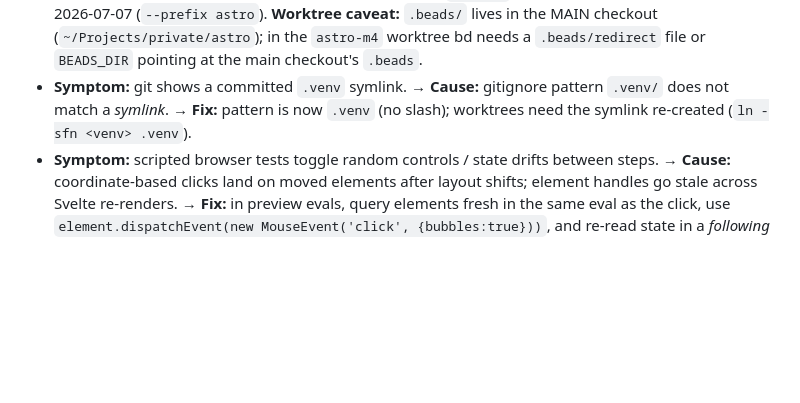
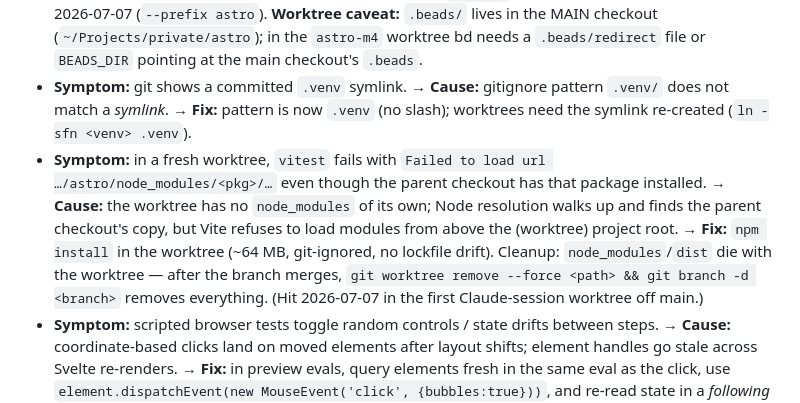
Before and after one commit to fairflow/astro, a Markdown page: docs/PITFALLS.md, the part around the change. Rendered like a GitHub page; blank space fills up the shorter version.

```diff
--- a/docs/PITFALLS.md
+++ b/docs/PITFALLS.md
@@ -41,4 +41,5 @@ re-derive it.
 
 - **Symptom:** `bd` (beads) commands read/write the WRONG project's issues (e.g. Finance issues listed from inside astro; `bd init` aborts with "already initialized" pointing at Finance). → **Cause:** NOT global binding (disproved 2026-07-07 — miolingo runs its own workspace fine). Claude Code sessions rooted in the Finance project export **`BEADS_DIR=…/Finance/.beads`**, which pins every bd call in that session's shells regardless of cwd. → **Fix:** in such a session, prefix with `env -u BEADS_DIR` (and `cd` to the target repo); in a normal terminal bd discovers the repo's own `.beads/`. astro's workspace was initialized 2026-07-07 (`--prefix astro`). **Worktree caveat:** `.beads/` lives in the MAIN checkout (`~/Projects/private/astro`); in the `astro-m4` worktree bd needs a `.beads/redirect` file or `BEADS_DIR` pointing at the main checkout's `.beads`.
 - **Symptom:** git shows a committed `.venv` symlink. → **Cause:** gitignore pattern `.venv/` does not match a *symlink*. → **Fix:** pattern is now `.venv` (no slash); worktrees need the symlink re-created (`ln -sfn <venv> .venv`).
+- **Symptom:** in a fresh worktree, `vitest` fails with `Failed to load url …/astro/node_modules/<pkg>/…` even though the parent checkout has that package installed. → **Cause:** the worktree has no `node_modules` of its own; Node resolution walks up and finds the parent checkout's copy, but Vite refuses to load modules from above the (worktree) project root. → **Fix:** `npm install` in the worktree (~64 MB, git-ignored, no lockfile drift). Cleanup: `node_modules`/`dist` die with the worktree — after the branch merges, `git worktree remove --force <path> && git branch -d <branch>` removes everything. (Hit 2026-07-07 in the first Claude-session worktree off main.)
 - **Symptom:** scripted browser tests toggle random controls / state drifts between steps. → **Cause:** coordinate-based clicks land on moved elements after layout shifts; element handles go stale across Svelte re-renders. → **Fix:** in preview evals, query elements fresh in the same eval as the click, use `element.dispatchEvent(new MouseEvent('click', {bubbles:true}))`, and re-read state in a *following* eval.
```
Also changed, not shown: HANDOFF.md (+24 -17 lines).
